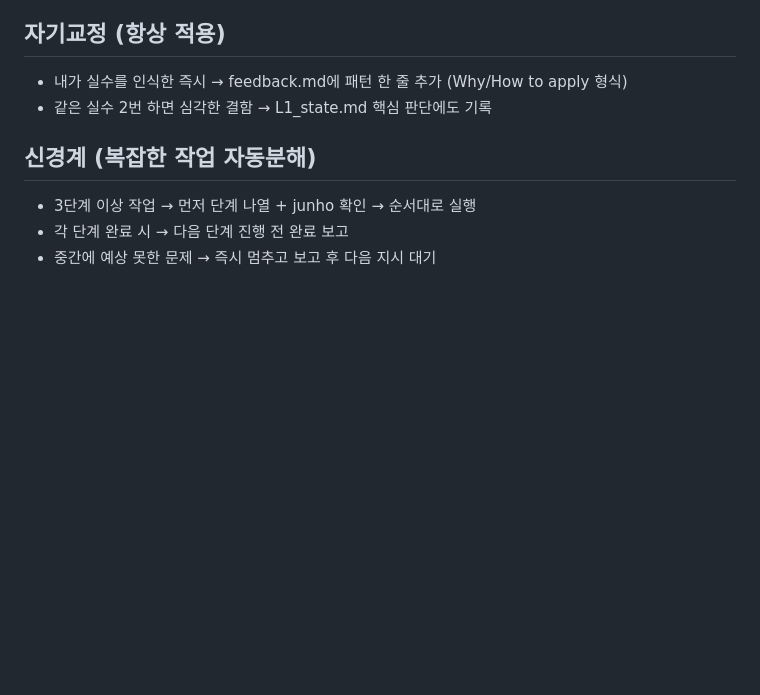
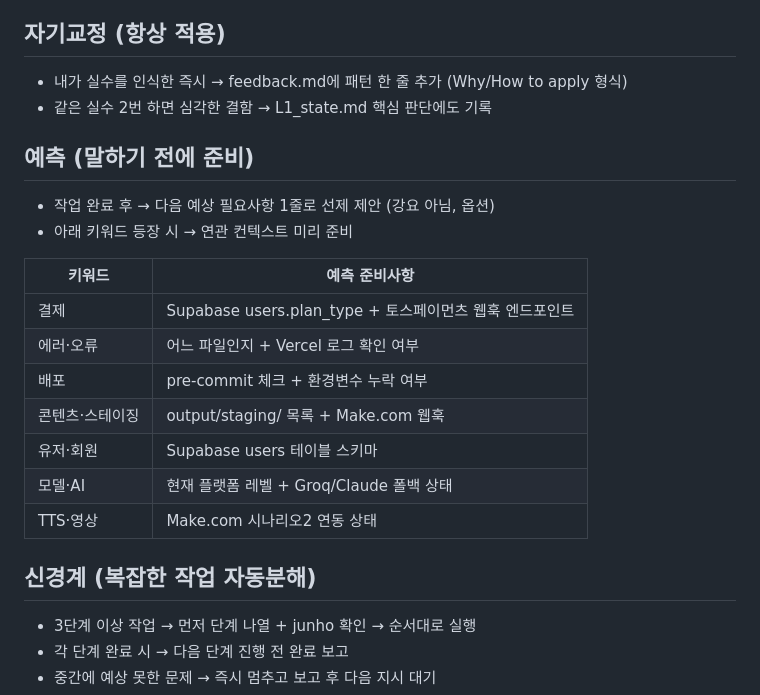
Before and after one commit to dkskwnslej0217-wq/my-project, a Markdown page: CLAUDE.md, the part around the change. Drawn GitHub-style; blank space fills up the shorter version.

Commit message:
feat: 예측 시스템 — NOVA 특화 키워드→연관컨텍스트 선제 준비
Co-Authored-By: Claude Sonnet 4.6 <noreply@anthropic.com>

```diff
--- a/CLAUDE.md
+++ b/CLAUDE.md
@@ -34,6 +34,20 @@ URL: my-project-xi-sand-93.vercel.app | 스택: Vercel Edge + Supabase + Make.co
 ## 자기교정 (항상 적용)
 - 내가 실수를 인식한 즉시 → feedback.md에 패턴 한 줄 추가 (Why/How to apply 형식)
 - 같은 실수 2번 하면 심각한 결함 → L1_state.md 핵심 판단에도 기록
+
+## 예측 (말하기 전에 준비)
+- 작업 완료 후 → 다음 예상 필요사항 1줄로 선제 제안 (강요 아님, 옵션)
+- 아래 키워드 등장 시 → 연관 컨텍스트 미리 준비
+
+| 키워드 | 예측 준비사항 |
+|--------|--------------|
+| 결제 | Supabase users.plan_type + 토스페이먼츠 웹훅 엔드포인트 |
+| 에러·오류 | 어느 파일인지 + Vercel 로그 확인 여부 |
+| 배포 | pre-commit 체크 + 환경변수 누락 여부 |
+| 콘텐츠·스테이징 | output/staging/ 목록 + Make.com 웹훅 |
+| 유저·회원 | Supabase users 테이블 스키마 |
+| 모델·AI | 현재 플랫폼 레벨 + Groq/Claude 폴백 상태 |
+| TTS·영상 | Make.com 시나리오2 연동 상태 |
 
 ## 신경계 (복잡한 작업 자동분해)
 - 3단계 이상 작업 → 먼저 단계 나열 + junho 확인 → 순서대로 실행
```
